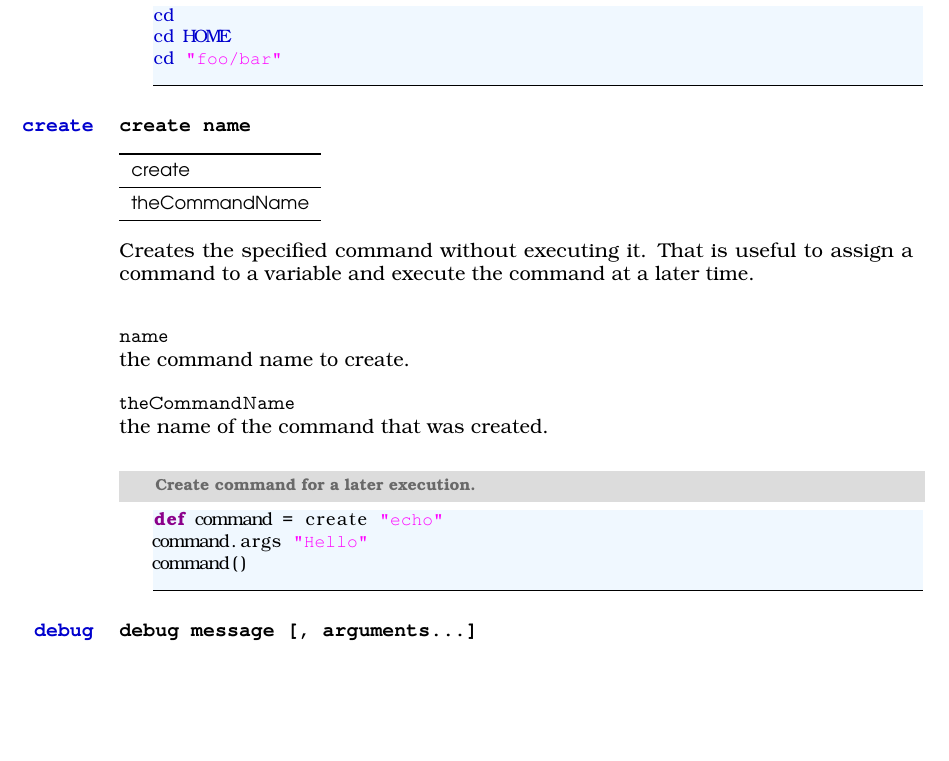
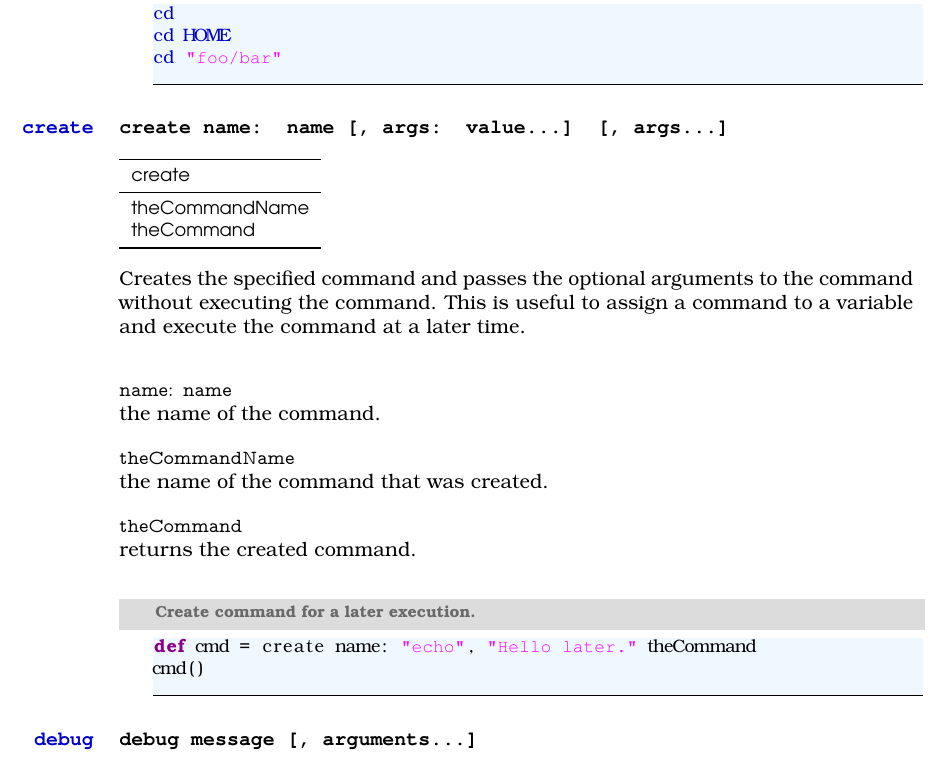
Before and after one commit to devent/mongoose-docu, a LaTeX thesis (groovybash_en.tex, which reads buildin_commands_create_en.tex): part of page 13 of 32, cut so that both start at the same text, the shorter picture padded with empty space. Compiled offline with pdfLaTeX; an older LaTeX class or package is replaced by its successor.

Commit message:
Document create
#2376

```diff
--- a/buildin_commands_create_en.tex
+++ b/buildin_commands_create_en.tex
@@ -1,29 +1,33 @@
 \TheCommand{create}%
-\Command{create name}
+\Command{create name: name [, args: value...] [, args...]}
 
 \TypeTable{create \\}{%
 % properties
 theCommandName \\
+theCommand \\
 %\midrule
 % operators
 }
 
-Creates the specified command without executing it. That is useful to
+Creates the specified command and passes the optional arguments
+to the command without executing the command. This is useful to
 assign a command to a variable and execute the command at a later time.
 
 \begin{asparadesc}
 %
-\item[\code{name}]  \hfill \\
-the command name to create.
+\item[\code{name: name}] \hfill \\
+the name of the command.
 %
-\item[\code{theCommandName}]  \hfill \\
+\item[\code{theCommandName}] \hfill \\
 the name of the command that was created.
+%
+\item[\code{theCommand}] \hfill \\
+returns the created command.
 %
 \end{asparadesc}
 
 \begin{lstlisting}[style=Groovybash, label={lst:example_create}, title={
 Create command for a later execution.}]
-def command = create "echo"
-command.args "Hello"
-command()
+def cmd = create name: "echo", "Hello later." theCommand
+cmd()
 \end{lstlisting}
```
